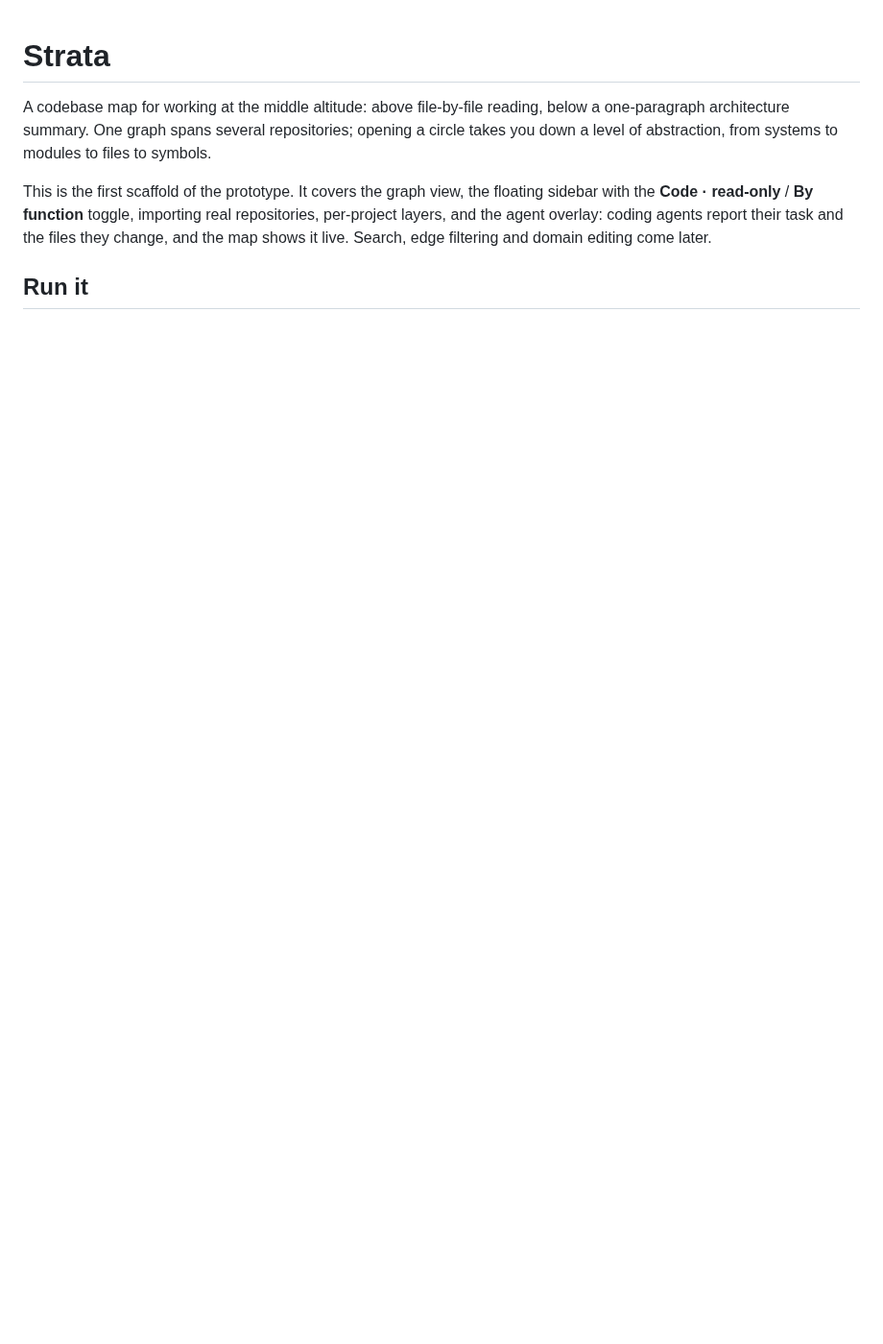
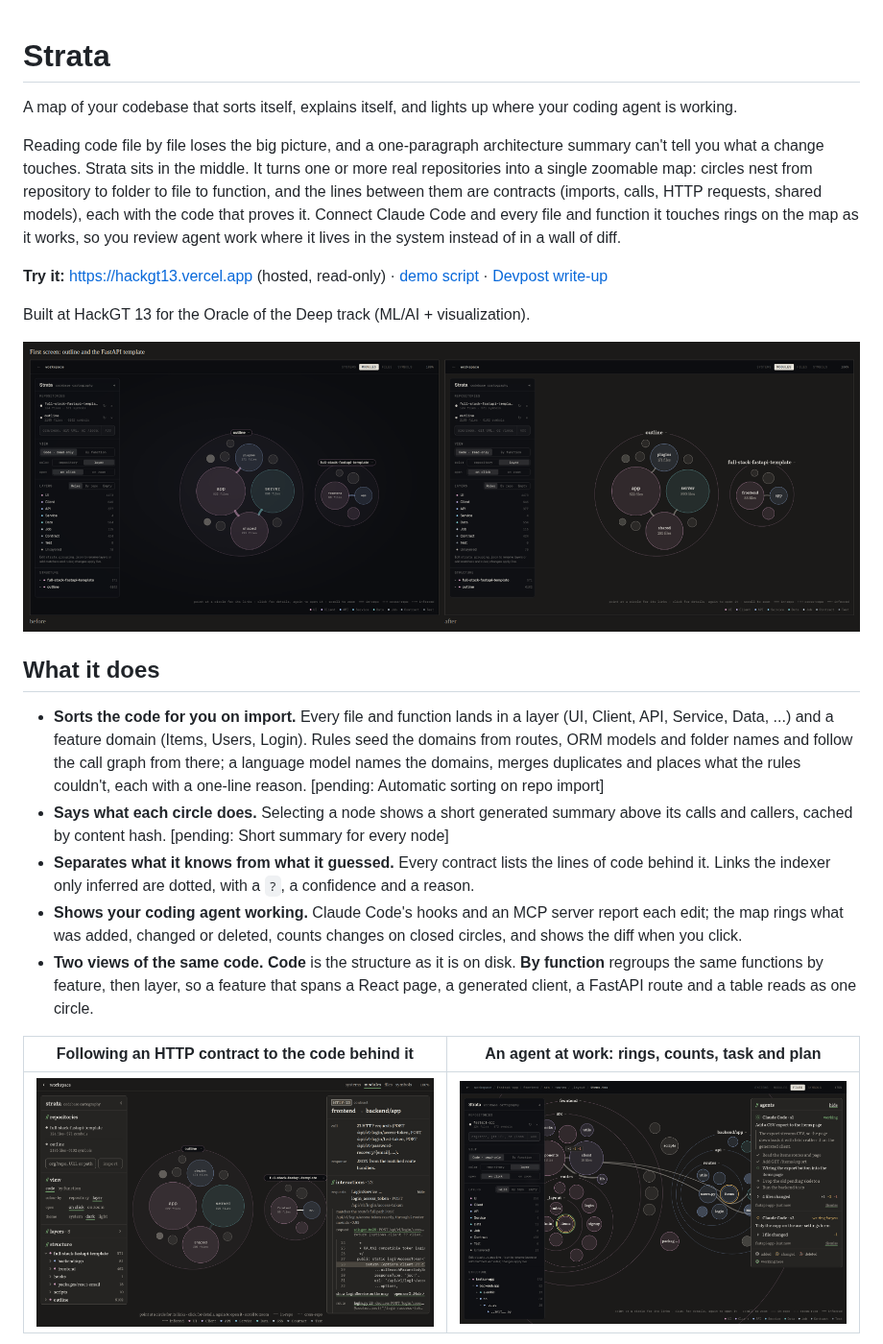
Before and after one commit to tobygodat/fiada, a Markdown page: README.md, the part around one of its changes. Shown at 96% size. GitHub-like rendering; pictures changed too: docs/screenshots/agent.png (added), docs/screenshots/contract.png (added), docs/screenshots/map.png (added); blank space fills up the shorter version.

```diff
--- a/README.md
+++ b/README.md
@@ -1,7 +1,24 @@
 # Strata
 
-A codebase map for working at the middle altitude: above file-by-file reading, below a one-paragraph architecture summary. One graph spans several repositories; opening a circle takes you down a level of abstraction, from systems to modules to files to symbols.
+A map of your codebase that sorts itself, explains itself, and lights up where your coding agent is working.
 
-This is the first scaffold of the prototype. It covers the graph view, the floating sidebar with the **Code · read-only** / **By function** toggle, importing real repositories, per-project layers, and the agent overlay: coding agents report their task and the files they change, and the map shows it live. Search, edge filtering and domain editing come later.
+Reading code file by file loses the big picture, and a one-paragraph architecture summary can't tell you what a change touches. Strata sits in the middle. It turns one or more real repositories into a single zoomable map: circles nest from repository to folder to file to function, and the lines between them are contracts (imports, calls, HTTP requests, shared models), each with the code that proves it. Connect Claude Code and every file and function it touches rings on the map as it works, so you review agent work where it lives in the system instead of in a wall of diff.
 
-## Run it
+**Try it:** https://hackgt13.vercel.app (hosted, read-only) · [demo script](docs/demo-script.md) · [Devpost write-up](docs/devpost.md)
+
+Built at HackGT 13 for the Oracle of the Deep track (ML/AI + visualization).
+
+![The map: two repositories, opened into their modules](docs/screenshots/map.png)
+
+## What it does
+
+- **Sorts the code for you on import.** Every file and function lands in a layer (UI, Client, API, Service, Data, ...) and a feature domain (Items, Users, Login). Rules seed the domains from routes, ORM models and folder names and follow the call graph from there; a language model names the domains, merges duplicates and places what the rules couldn't, each with a one-line reason. [pending: Automatic sorting on repo import]
+- **Says what each circle does.** Selecting a node shows a short generated summary above its calls and callers, cached by content hash. [pending: Short summary for every node]
+- **Separates what it knows from what it guessed.** Every contract lists the lines of code behind it. Links the indexer only inferred are dotted, with a `?`, a confidence and a reason.
+- **Shows your coding agent working.** Claude Code's hooks and an MCP server report each edit; the map rings what was added, changed or deleted, counts changes on closed circles, and shows the diff when you click.
+- **Two views of the same code.** **Code** is the structure as it is on disk. **By function** regroups the same functions by feature, then layer, so a feature that spans a React page, a generated client, a FastAPI route and a table reads as one circle.
+
+| Following an HTTP contract to the code behind it | An agent at work: rings, counts, task and plan |
+| --- | --- |
+| ![Contract panel: 23 HTTP requests from the frontend to the backend, with the request line and the route it matched](docs/screenshots/contract.png) | ![Two Claude Code sessions on the FastAPI template, with rings on the files they changed](docs/screenshots/agent.png) |
+
```
Also changed, not shown: other parts of README.md (+35 -1 lines), docs/demo-script.md (added, +38 -0 lines), docs/devpost.md (added, +69 -0 lines), docs/screenshots/symbol.png (added).
